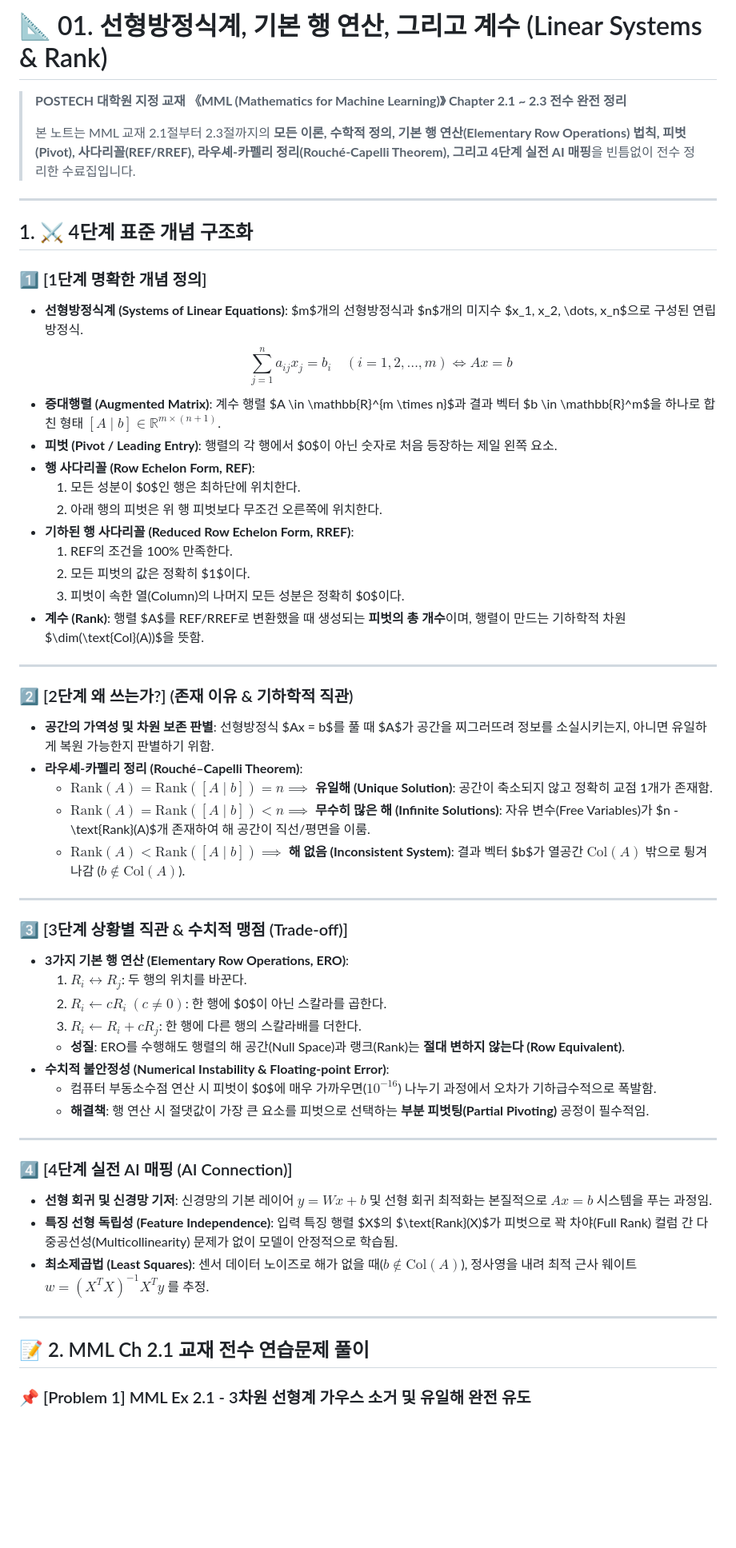
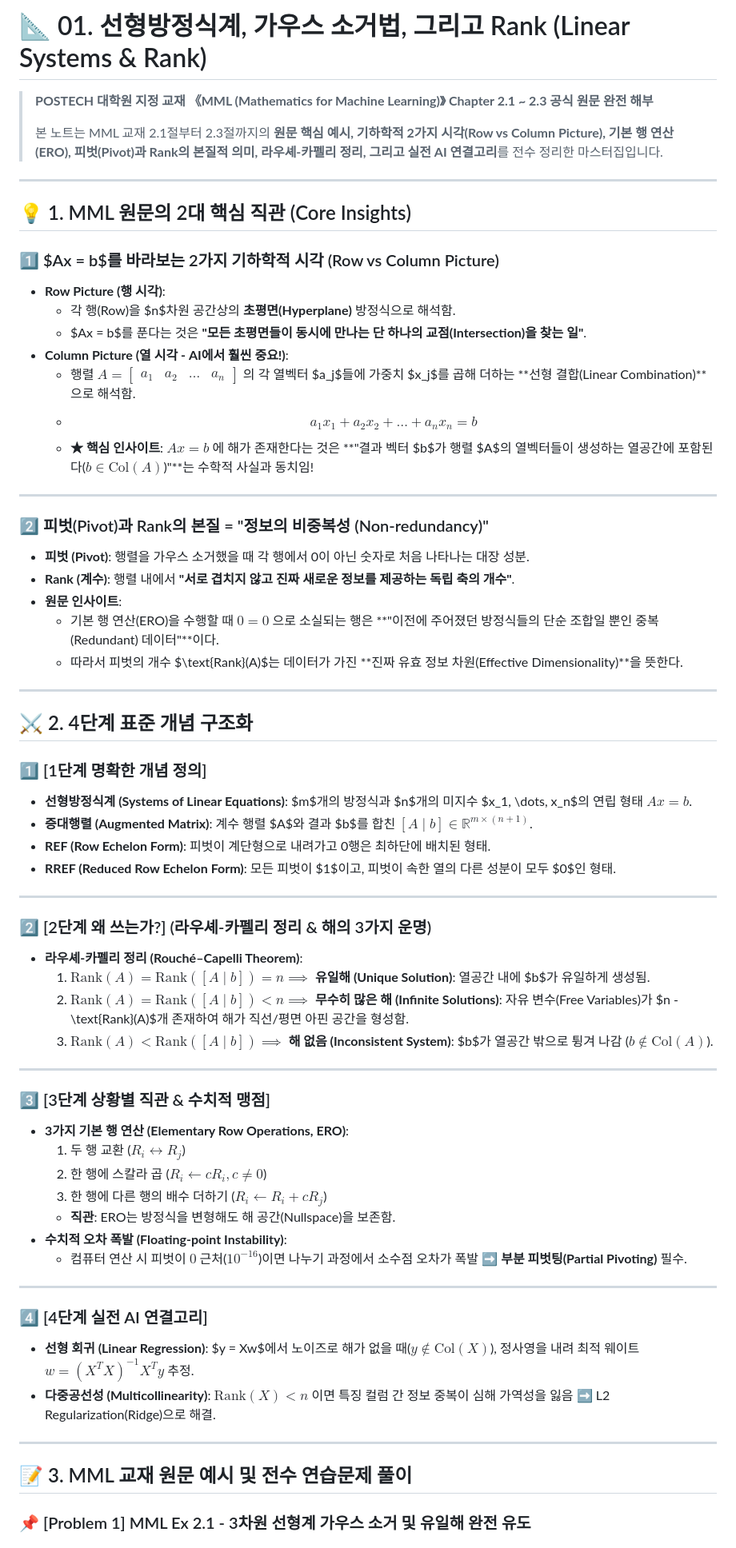
Before and after one commit to jung0228/hyeonwoo, a Markdown page: data/notes/linear_algebra_01_systems_rank.md, the part around one of its changes. Shown at 80% size. GitHub-like rendering; blank space fills up the shorter version.

Commit message:
💡 MML 원문 핵심 인사이트(Row vs Column Picture, Rank=정보비중복성, 특수해+동차해 아핀공간) 보강 완료

```diff
--- a/data/notes/linear_algebra_01_systems_rank.md
+++ b/data/notes/linear_algebra_01_systems_rank.md
@@ -1,58 +1,69 @@
-# 📐 01. 선형방정식계, 기본 행 연산, 그리고 계수 (Linear Systems & Rank)
+# 📐 01. 선형방정식계, 가우스 소거법, 그리고 Rank (Linear Systems & Rank)
 
-> **POSTECH 대학원 지정 교재 《MML (Mathematics for Machine Learning)》 Chapter 2.1 ~ 2.3 전수 완전 정리**
+> **POSTECH 대학원 지정 교재 《MML (Mathematics for Machine Learning)》 Chapter 2.1 ~ 2.3 공식 원문 완전 해부**
 >
-> 본 노트는 MML 교재 2.1절부터 2.3절까지의 **모든 이론, 수학적 정의, 기본 행 연산(Elementary Row Operations) 법칙, 피벗(Pivot), 사다리꼴(REF/RREF), 라우셰-카펠리 정리(Rouché-Capelli Theorem), 그리고 4단계 실전 AI 매핑**을 빈틈없이 전수 정리한 수료집입니다.
+> 본 노트는 MML 교재 2.1절부터 2.3절까지의 **원문 핵심 예시, 기하학적 2가지 시각(Row vs Column Picture), 기본 행 연산(ERO), 피벗(Pivot)과 Rank의 본질적 의미, 라우셰-카펠리 정리, 그리고 실전 AI 연결고리**를 전수 정리한 마스터집입니다.
 
 ---
 
-## 1. ⚔️ 4단계 표준 개념 구조화
+## 💡 1. MML 원문의 2대 핵심 직관 (Core Insights)
 
-### 1️⃣ [1단계 명확한 개념 정의]
-- **선형방정식계 (Systems of Linear Equations)**: $m$개의 선형방정식과 $n$개의 미지수 $x_1, x_2, \dots, x_n$으로 구성된 연립방정식.
-  $$\sum_{j=1}^n a_{ij} x_j = b_i \quad (i = 1, 2, \dots, m) \iff A x = b$$
-- **증대행렬 (Augmented Matrix)**: 계수 행렬 $A \in \mathbb{R}^{m \times n}$과 결과 벡터 $b \in \mathbb{R}^m$을 하나로 합친 형태 $[A \mid b] \in \mathbb{R}^{m \times (n+1)}$.
-- **피벗 (Pivot / Leading Entry)**: 행렬의 각 행에서 $0$이 아닌 숫자로 처음 등장하는 제일 왼쪽 요소.
-- **행 사다리꼴 (Row Echelon Form, REF)**:
-  1. 모든 성분이 $0$인 행은 최하단에 위치한다.
-  2. 아래 행의 피벗은 위 행 피벗보다 무조건 오른쪽에 위치한다.
-- **기하된 행 사다리꼴 (Reduced Row Echelon Form, RREF)**:
-  1. REF의 조건을 100% 만족한다.
-  2. 모든 피벗의 값은 정확히 $1$이다.
-  3. 피벗이 속한 열(Column)의 나머지 모든 성분은 정확히 $0$이다.
-- **계수 (Rank)**: 행렬 $A$를 REF/RREF로 변환했을 때 생성되는 **피벗의 총 개수**이며, 행렬이 만드는 기하학적 차원 $\dim(\text{Col}(A))$을 뜻함.
+### 1️⃣ $Ax = b$를 바라보는 2가지 기하학적 시각 (Row vs Column Picture)
+- **Row Picture (행 시각)**:
+  - 각 행(Row)을 $n$차원 공간상의 **초평면(Hyperplane)** 방정식으로 해석함.
+  - $Ax = b$를 푼다는 것은 **"모든 초평면들이 동시에 만나는 단 하나의 교점(Intersection)을 찾는 일"**.
+- **Column Picture (열 시각 - AI에서 훨씬 중요!)**:
+  - 행렬 $A = \begin{bmatrix} a_1 & a_2 & \dots & a_n \end{bmatrix}$ 의 각 열벡터 $a_j$들에 가중치 $x_j$를 곱해 더하는 **선형 결합(Linear Combination)**으로 해석함.
+  - $$a_1 x_1 + a_2 x_2 + \dots + a_n x_n = b$$
+  - **★ 핵심 인사이트**: $Ax = b$ 에 해가 존재한다는 것은 **"결과 벡터 $b$가 행렬 $A$의 열벡터들이 생성하는 열공간에 포함된다($b \in \text{Col}(A)$)"**는 수학적 사실과 동치임!
 
 ---
 
-### 2️⃣ [2단계 왜 쓰는가?] (존재 이유 & 기하학적 직관)
-- **공간의 가역성 및 차원 보존 판별**: 선형방정식 $Ax = b$를 풀 때 $A$가 공간을 찌그러뜨려 정보를 소실시키는지, 아니면 유일하게 복원 가능한지 판별하기 위함.
-- **라우셰-카펠리 정리 (Rouché–Capelli Theorem)**:
-  - $\text{Rank}(A) = \text{Rank}([A \mid b]) = n \implies$ **유일해 (Unique Solution)**: 공간이 축소되지 않고 정확히 교점 1개가 존재함.
-  - $\text{Rank}(A) = \text{Rank}([A \mid b]) < n \implies$ **무수히 많은 해 (Infinite Solutions)**: 자유 변수(Free Variables)가 $n - \text{Rank}(A)$개 존재하여 해 공간이 직선/평면을 이룸.
-  - $\text{Rank}(A) < \text{Rank}([A \mid b]) \implies$ **해 없음 (Inconsistent System)**: 결과 벡터 $b$가 열공간 $\text{Col}(A)$ 밖으로 튕겨 나감 ($b \notin \text{Col}(A)$).
+### 2️⃣ 피벗(Pivot)과 Rank의 본질 = "정보의 비중복성 (Non-redundancy)"
+- **피벗 (Pivot)**: 행렬을 가우스 소거했을 때 각 행에서 0이 아닌 숫자로 처음 나타나는 대장 성분.
+- **Rank (계수)**: 행렬 내에서 **"서로 겹치지 않고 진짜 새로운 정보를 제공하는 독립 축의 개수"**.
+- **원문 인사이트**:
+  - 기본 행 연산(ERO)을 수행할 때 $0 = 0$ 으로 소실되는 행은 **"이전에 주어졌던 방정식들의 단순 조합일 뿐인 중복(Redundant) 데이터"**이다.
+  - 따라서 피벗의 개수 $\text{Rank}(A)$는 데이터가 가진 **진짜 유효 정보 차원(Effective Dimensionality)**을 뜻한다.
 
 ---
 
-### 3️⃣ [3단계 상황별 직관 & 수치적 맹점 (Trade-off)]
-- **3가지 기본 행 연산 (Elementary Row Operations, ERO)**:
-  1. $R_i \leftrightarrow R_j$: 두 행의 위치를 바꾼다.
-  2. $R_i \leftarrow c R_i \ (c \neq 0)$: 한 행에 $0$이 아닌 스칼라를 곱한다.
-  3. $R_i \leftarrow R_i + c R_j$: 한 행에 다른 행의 스칼라배를 더한다.
-  - **성질**: ERO를 수행해도 행렬의 해 공간(Null Space)과 랭크(Rank)는 **절대 변하지 않는다 (Row Equivalent)**.
-- **수치적 불안정성 (Numerical Instability & Floating-point Error)**:
-  - 컴퓨터 부동소수점 연산 시 피벗이 $0$에 매우 가까우면($10^{-16}$) 나누기 과정에서 오차가 기하급수적으로 폭발함.
-  - **해결책**: 행 연산 시 절댓값이 가장 큰 요소를 피벗으로 선택하는 **부분 피벗팅(Partial Pivoting)** 공정이 필수적임.
+## ⚔️ 2. 4단계 표준 개념 구조화
+
+### 1️⃣ [1단계 명확한 개념 정의]
+- **선형방정식계 (Systems of Linear Equations)**: $m$개의 방정식과 $n$개의 미지수 $x_1, \dots, x_n$의 연립 형태 $Ax = b$.
+- **증대행렬 (Augmented Matrix)**: 계수 행렬 $A$와 결과 $b$를 합친 $[A \mid b] \in \mathbb{R}^{m \times (n+1)}$.
+- **REF (Row Echelon Form)**: 피벗이 계단형으로 내려가고 0행은 최하단에 배치된 형태.
+- **RREF (Reduced Row Echelon Form)**: 모든 피벗이 $1$이고, 피벗이 속한 열의 다른 성분이 모두 $0$인 형태.
 
 ---
 
-### 4️⃣ [4단계 실전 AI 매핑 (AI Connection)]
-- **선형 회귀 및 신경망 기저**: 신경망의 기본 레이어 $y = Wx + b$ 및 선형 회귀 최적화는 본질적으로 $Ax=b$ 시스템을 푸는 과정임.
-- **특징 선형 독립성 (Feature Independence)**: 입력 특징 행렬 $X$의 $\text{Rank}(X)$가 피벗으로 꽉 차야(Full Rank) 컬럼 간 다중공선성(Multicollinearity) 문제가 없이 모델이 안정적으로 학습됨.
-- **최소제곱법 (Least Squares)**: 센서 데이터 노이즈로 해가 없을 때($b \notin \text{Col}(A)$), 정사영을 내려 최적 근사 웨이트 $w = (X^T X)^{-1} X^T y$ 를 추정.
+### 2️⃣ [2단계 왜 쓰는가?] (라우셰-카펠리 정리 & 해의 3가지 운명)
+- **라우셰-카펠리 정리 (Rouché–Capelli Theorem)**:
+  1. $\text{Rank}(A) = \text{Rank}([A \mid b]) = n \implies$ **유일해 (Unique Solution)**: 열공간 내에 $b$가 유일하게 생성됨.
+  2. $\text{Rank}(A) = \text{Rank}([A \mid b]) < n \implies$ **무수히 많은 해 (Infinite Solutions)**: 자유 변수(Free Variables)가 $n - \text{Rank}(A)$개 존재하여 해가 직선/평면 아핀 공간을 형성함.
+  3. $\text{Rank}(A) < \text{Rank}([A \mid b]) \implies$ **해 없음 (Inconsistent System)**: $b$가 열공간 밖으로 튕겨 나감 ($b \notin \text{Col}(A)$).
 
 ---
 
-## 📝 2. MML Ch 2.1 교재 전수 연습문제 풀이
+### 3️⃣ [3단계 상황별 직관 & 수치적 맹점]
+- **3가지 기본 행 연산 (Elementary Row Operations, ERO)**:
+  1. 두 행 교환 ($R_i \leftrightarrow R_j$)
+  2. 한 행에 스칼라 곱 ($R_i \leftarrow c R_i, c \neq 0$)
+  3. 한 행에 다른 행의 배수 더하기 ($R_i \leftarrow R_i + c R_j$)
+  - **직관**: ERO는 방정식을 변형해도 해 공간(Nullspace)을 보존함.
+- **수치적 오차 폭발 (Floating-point Instability)**:
+  - 컴퓨터 연산 시 피벗이 $0$ 근처($10^{-16}$)이면 나누기 과정에서 소수점 오차가 폭발 ➡️ **부분 피벗팅(Partial Pivoting)** 필수.
+
+---
+
+### 4️⃣ [4단계 실전 AI 연결고리]
+- **선형 회귀 (Linear Regression)**: $y = Xw$에서 노이즈로 해가 없을 때($y \notin \text{Col}(X)$), 정사영을 내려 최적 웨이트 **$w = (X^T X)^{-1} X^T y$** 추정.
+- **다중공선성 (Multicollinearity)**: $\text{Rank}(X) < n$ 이면 특징 컬럼 간 정보 중복이 심해 가역성을 잃음 ➡️ L2 Regularization(Ridge)으로 해결.
+
+---
+
+## 📝 3. MML 교재 원문 예시 및 전수 연습문제 풀이
 
 ### 📌 [Problem 1] MML Ex 2.1 - 3차원 선형계 가우스 소거 및 유일해 완전 유도
 
```
Also changed, not shown: other parts of data/notes/linear_algebra_01_systems_rank.md (+14 -15 lines).
